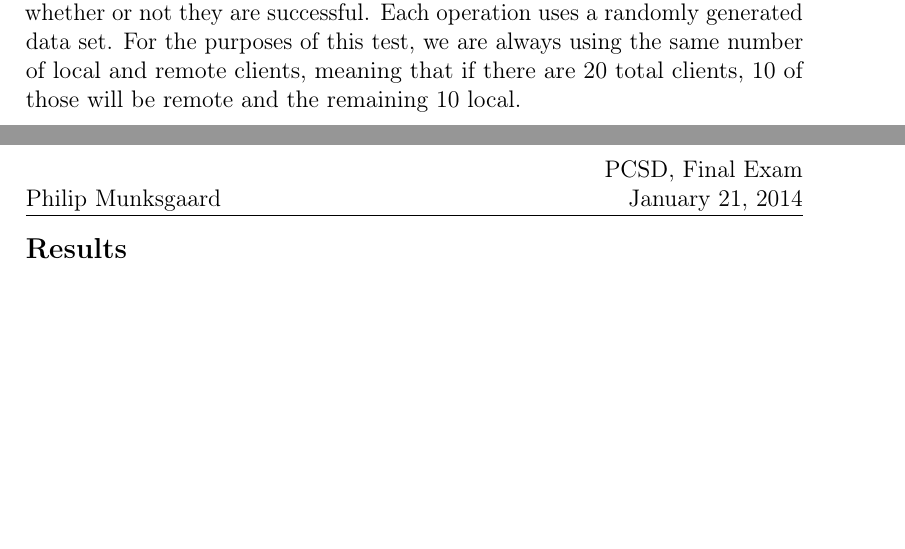
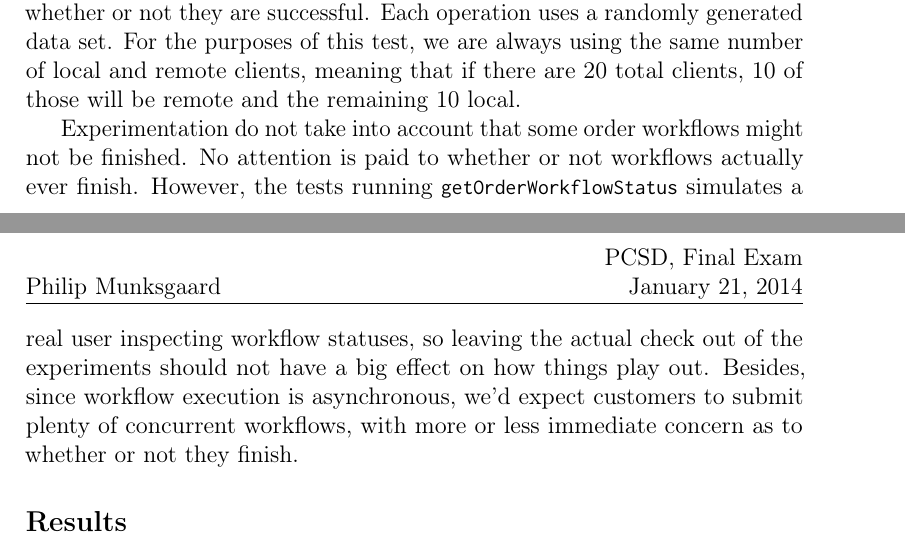
Before and after one commit to Munksgaard/pcsd-final, a LaTeX document (report/munksgaard-philip-report.tex): two parts of pages 10 and 11 of 13, joined at a grey line, cut so that both start at the same text, the shorter picture padded with empty space. Compiled offline with pdfLaTeX.

Commit message:
Something about not checking workflow statuses

```diff
--- a/report/munksgaard-philip-report.tex
+++ b/report/munksgaard-philip-report.tex
@@ -574,6 +574,16 @@ always using the same number of local and remote clients, meaning that
 if there are 20 total clients, 10 of those will be remote and the
 remaining 10 local.
 
+Experimentation do not take into account that some order workflows
+might not be finished. No attention is paid to whether or not
+workflows actually ever finish. However, the tests running
+!getOrderWorkflowStatus! simulates a real user inspecting workflow
+statuses, so leaving the actual check out of the experiments should
+not have a big effect on how things play out. Besides, since workflow
+execution is asynchronous, we'd expect customers to submit plenty of
+concurrent workflows, with more or less immediate concern as to
+whether or not they finish.
+
 \subsection*{Results}
 
 Our experiments show that the item suppliers throughput scales
```
